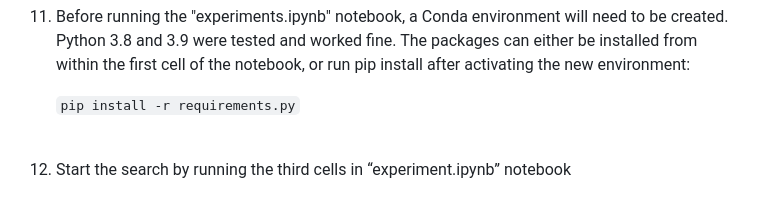
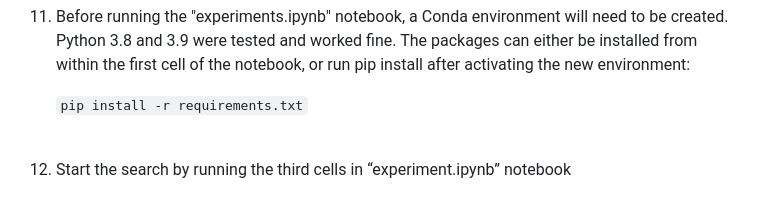
Before and after one commit to samelhousseini/km-openai, a Markdown page: README.md, the part around the change. Rendered like a GitHub page.

```diff
--- a/README.md
+++ b/README.md
@@ -169,7 +169,7 @@ The ARM template is not fully automated (yet), so a few manual steps will have t
     <br />
 1. Before running the "experiments.ipynb" notebook, a Conda environment will need to be created. Python 3.8 and 3.9 were tested and worked fine. The packages can either be installed from within the first cell of the notebook, or run pip install after activating the new environment:
 
-    `pip install -r requirements.py`
+    `pip install -r requirements.txt`
    <br />
     <br />
 
```
Also changed, not shown: kb_docs_samples/form.jpg (added), 13 other files.
